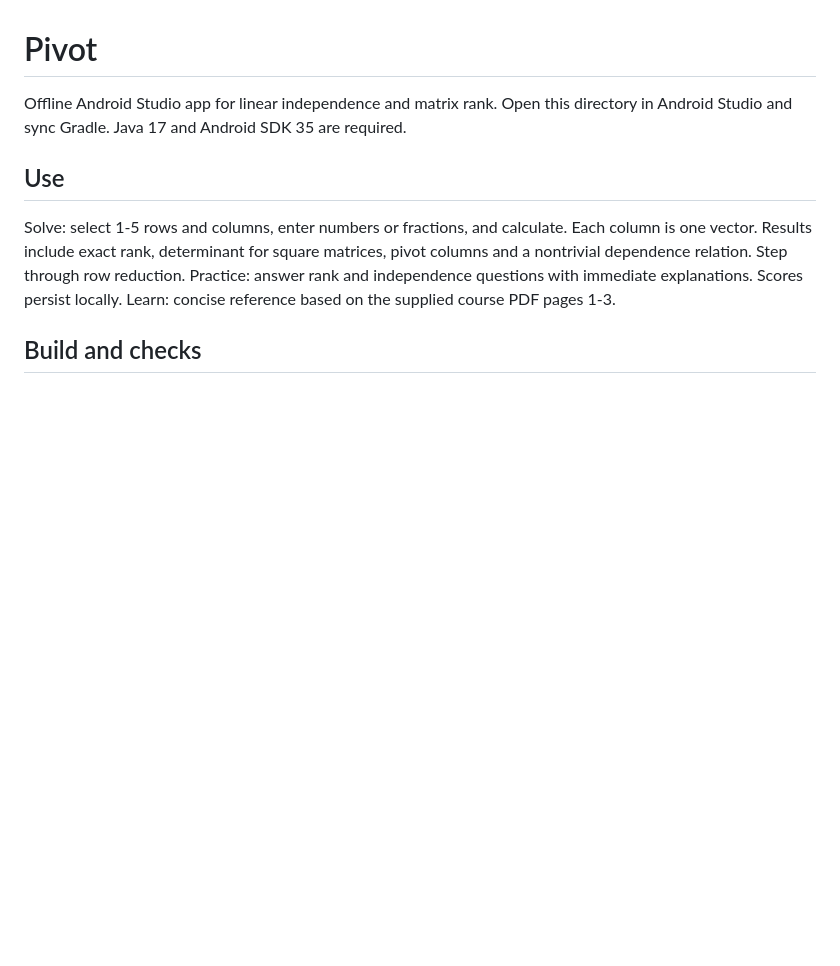
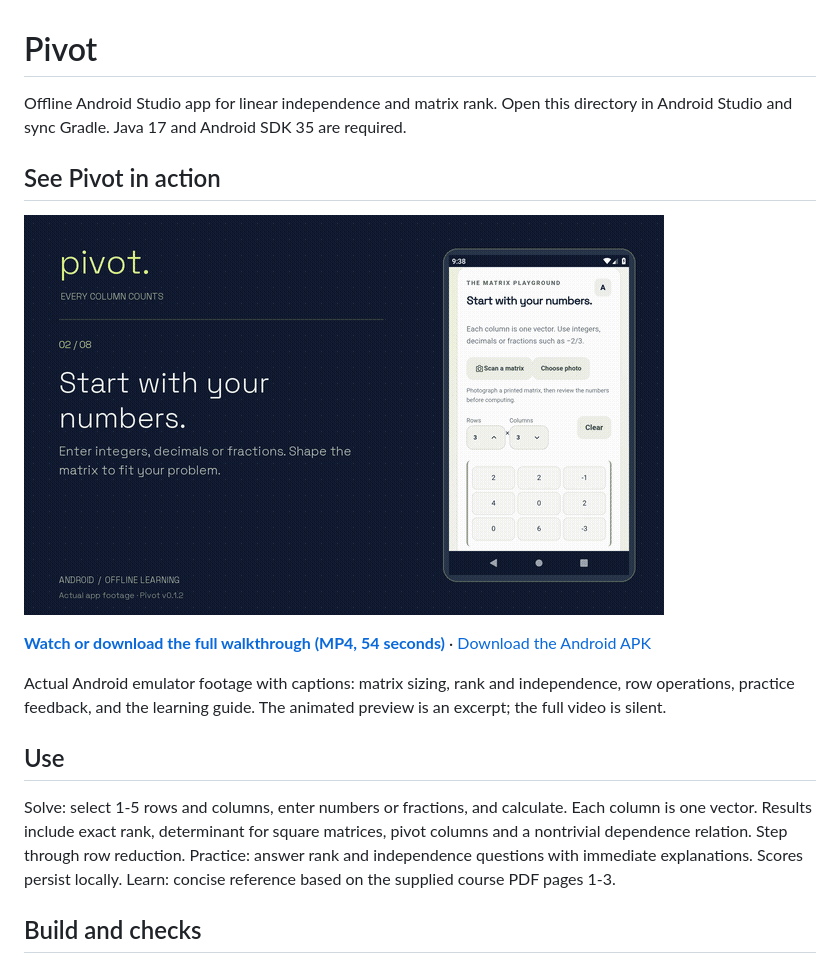
Before and after one commit to kraemonie/pivot, a Markdown page: README.md, the part around the change. Drawn GitHub-style; pictures changed too: docs/demo/pivot-preview.gif (added); blank space fills up the shorter version.

Commit message:
Add captioned app showcase video and animated README preview

```diff
--- a/README.md
+++ b/README.md
@@ -1,5 +1,13 @@
 # Pivot
 Offline Android Studio app for linear independence and matrix rank. Open this directory in Android Studio and sync Gradle. Java 17 and Android SDK 35 are required.
+
+## See Pivot in action
+
+[![Watch the Pivot app walkthrough](docs/demo/pivot-preview.gif)](docs/demo/pivot-showcase.mp4)
+
+**[Watch or download the full walkthrough (MP4, 54 seconds)](https://github.com/kraemonie/pivot/raw/refs/heads/main/docs/demo/pivot-showcase.mp4)** · [Download the Android APK](https://github.com/kraemonie/pivot/releases/latest)
+
+Actual Android emulator footage with captions: matrix sizing, rank and independence, row operations, practice feedback, and the learning guide. The animated preview is an excerpt; the full video is silent.
 
 ## Use
 Solve: select 1-5 rows and columns, enter numbers or fractions, and calculate. Each column is one vector. Results include exact rank, determinant for square matrices, pivot columns and a nontrivial dependence relation. Step through row reduction.
```
Also changed, not shown: docs/demo/README.md (added, +11 -0 lines), docs/demo/pivot-showcase.jpg (added), 4 other files.
